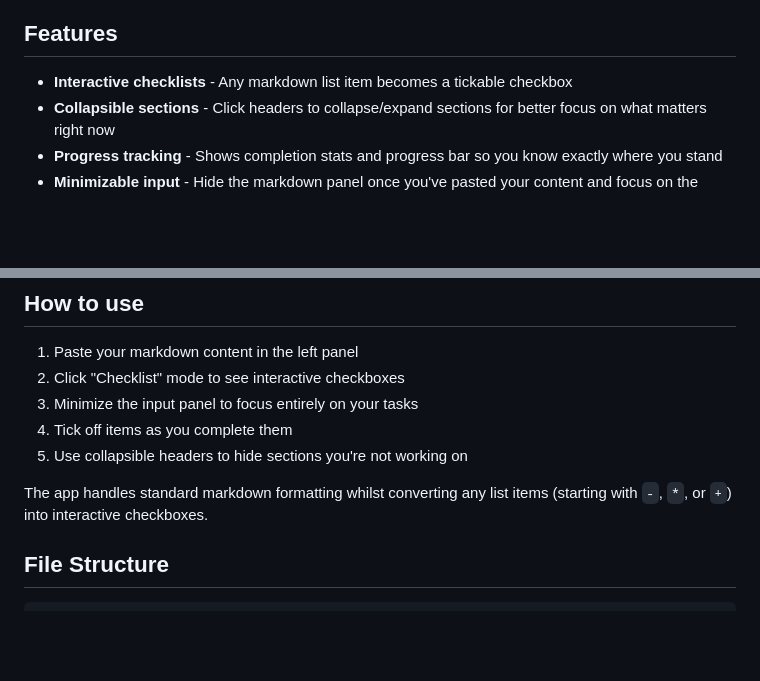
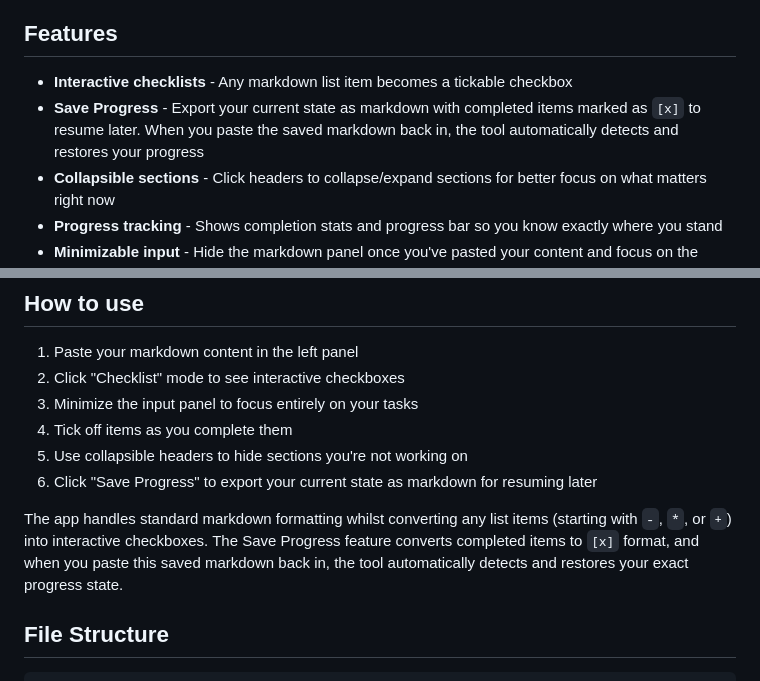
Before and after one commit to JimWardle/markdownToChecklist, a Markdown page: README.md, 2 parts joined by grey strips. GitHub-like rendering; blank space fills up the shorter version.

```diff
--- a/README.md
+++ b/README.md
@@ -18,6 +18,7 @@ Particularly useful for:
 ## Features
 
 - **Interactive checklists** - Any markdown list item becomes a tickable checkbox
+- **Save Progress** - Export your current state as markdown with completed items marked as `[x]` to resume later. When you paste the saved markdown back in, the tool automatically detects and restores your progress
 - **Collapsible sections** - Click headers to collapse/expand sections for better focus on what matters right now
 - **Progress tracking** - Shows completion stats and progress bar so you know exactly where you stand
 - **Minimizable input** - Hide the markdown panel once you've pasted your content and focus on the actual work
@@ -32,8 +33,9 @@ Particularly useful for:
 3. Minimize the input panel to focus entirely on your tasks
 4. Tick off items as you complete them
 5. Use collapsible headers to hide sections you're not working on
+6. Click "Save Progress" to export your current state as markdown for resuming later
 
-The app handles standard markdown formatting whilst converting any list items (starting with `-`, `*`, or `+`) into interactive checkboxes.
+The app handles standard markdown formatting whilst converting any list items (starting with `-`, `*`, or `+`) into interactive checkboxes. The Save Progress feature converts completed items to `[x]` format, and when you paste this saved markdown back in, the tool automatically detects and restores your exact progress state.
 
 ## File Structure
 
```
